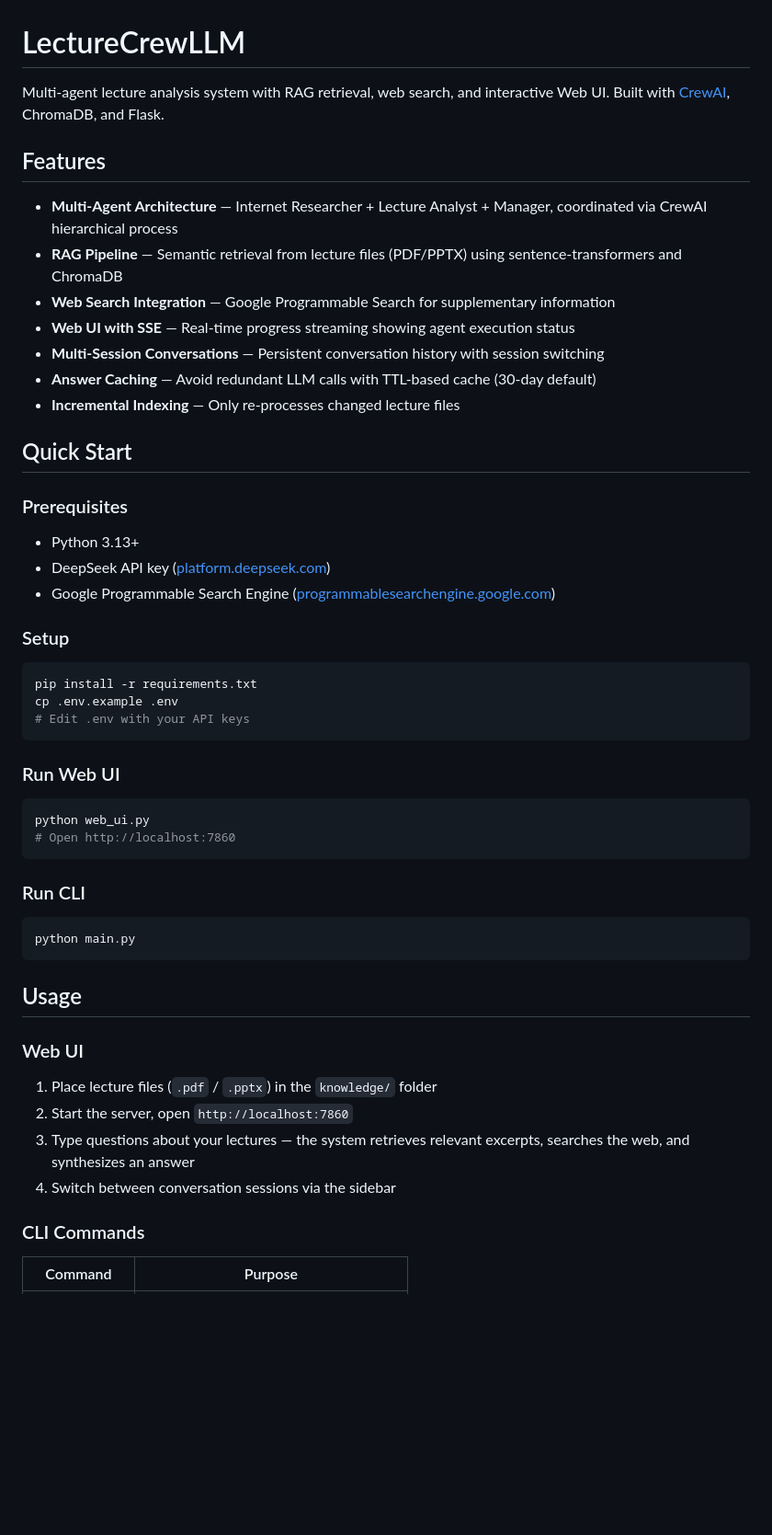
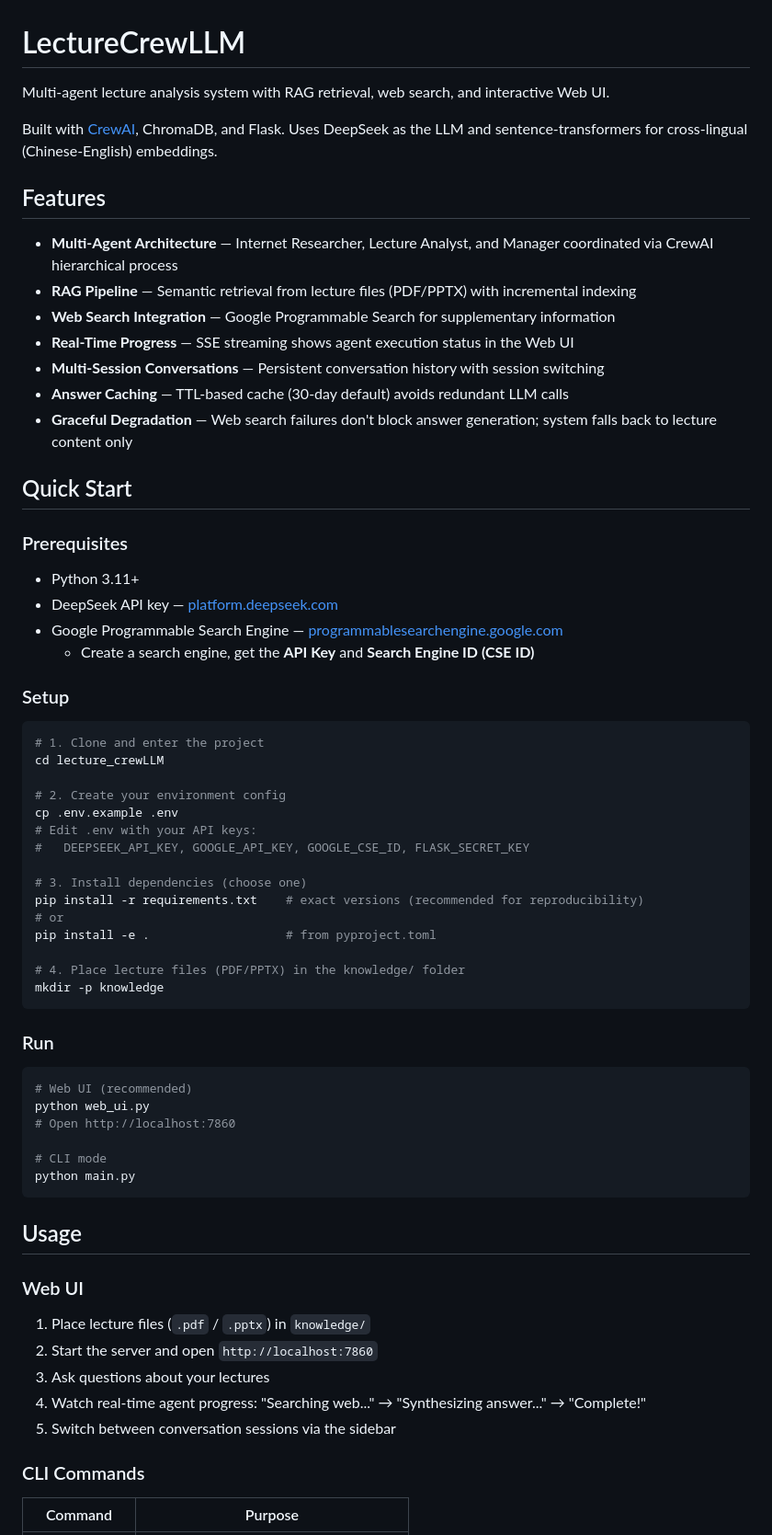
Before and after one commit to spirit-revenge/multi-agent, a Markdown page: README.md, the part around one of its changes. Shown at 92% size. Drawn GitHub-style; blank space fills up the shorter version.

````diff
--- a/README.md
+++ b/README.md
@@ -1,43 +1,56 @@
 # LectureCrewLLM
 
-Multi-agent lecture analysis system with RAG retrieval, web search, and interactive Web UI. Built with [CrewAI](https://github.com/crewAIInc/crewAI), ChromaDB, and Flask.
+Multi-agent lecture analysis system with RAG retrieval, web search, and interactive Web UI.
+
+Built with [CrewAI](https://github.com/crewAIInc/crewAI), ChromaDB, and Flask. Uses DeepSeek as the LLM and sentence-transformers for cross-lingual (Chinese-English) embeddings.
 
 ## Features
 
-- **Multi-Agent Architecture** — Internet Researcher + Lecture Analyst + Manager, coordinated via CrewAI hierarchical process
-- **RAG Pipeline** — Semantic retrieval from lecture files (PDF/PPTX) using sentence-transformers and ChromaDB
+- **Multi-Agent Architecture** — Internet Researcher, Lecture Analyst, and Manager coordinated via CrewAI hierarchical process
+- **RAG Pipeline** — Semantic retrieval from lecture files (PDF/PPTX) with incremental indexing
 - **Web Search Integration** — Google Programmable Search for supplementary information
-- **Web UI with SSE** — Real-time progress streaming showing agent execution status
+- **Real-Time Progress** — SSE streaming shows agent execution status in the Web UI
 - **Multi-Session Conversations** — Persistent conversation history with session switching
-- **Answer Caching** — Avoid redundant LLM calls with TTL-based cache (30-day default)
-- **Incremental Indexing** — Only re-processes changed lecture files
+- **Answer Caching** — TTL-based cache (30-day default) avoids redundant LLM calls
+- **Graceful Degradation** — Web search failures don't block answer generation; system falls back to lecture content only
 
 ## Quick Start
 
 ### Prerequisites
 
-- Python 3.13+
-- DeepSeek API key ([platform.deepseek.com](https://platform.deepseek.com))
-- Google Programmable Search Engine ([programmablesearchengine.google.com](https://programmablesearchengine.google.com))
+- Python 3.11+
+- DeepSeek API key — [platform.deepseek.com](https://platform.deepseek.com/api_keys)
+- Google Programmable Search Engine — [programmablesearchengine.google.com](https://programmablesearchengine.google.com)
+  - Create a search engine, get the **API Key** and **Search Engine ID (CSE ID)**
 
 ### Setup
 
 ```bash
-pip install -r requirements.txt
+# 1. Clone and enter the project
+cd lecture_crewLLM
+
+# 2. Create your environment config
 cp .env.example .env
-# Edit .env with your API keys
+# Edit .env with your API keys:
+#   DEEPSEEK_API_KEY, GOOGLE_API_KEY, GOOGLE_CSE_ID, FLASK_SECRET_KEY
+
+# 3. Install dependencies (choose one)
+pip install -r requirements.txt    # exact versions (recommended for reproducibility)
+# or
+pip install -e .                   # from pyproject.toml
+
+# 4. Place lecture files (PDF/PPTX) in the knowledge/ folder
+mkdir -p knowledge
 ```
 
-### Run Web UI
+### Run
 
 ```bash
+# Web UI (recommended)
 python web_ui.py
 # Open http://localhost:7860
-```
 
-### Run CLI
-
-```bash
+# CLI mode
 python main.py
 ```
 
@@ -45,10 +58,11 @@ python main.py
 
 ### Web UI
 
-1. Place lecture files (`.pdf` / `.pptx`) in the `knowledge/` folder
-2. Start the server, open `http://localhost:7860`
-3. Type questions about your lectures — the system retrieves relevant excerpts, searches the web, and synthesizes an answer
-4. Switch between conversation sessions via the sidebar
+1. Place lecture files (`.pdf` / `.pptx`) in `knowledge/`
+2. Start the server and open `http://localhost:7860`
+3. Ask questions about your lectures
+4. Watch real-time agent progress: "Searching web..." → "Synthesizing answer..." → "Complete!"
+5. Switch between conversation sessions via the sidebar
 
 ### CLI Commands
 
````
Also changed, not shown: other parts of README.md (+25 -18 lines).
